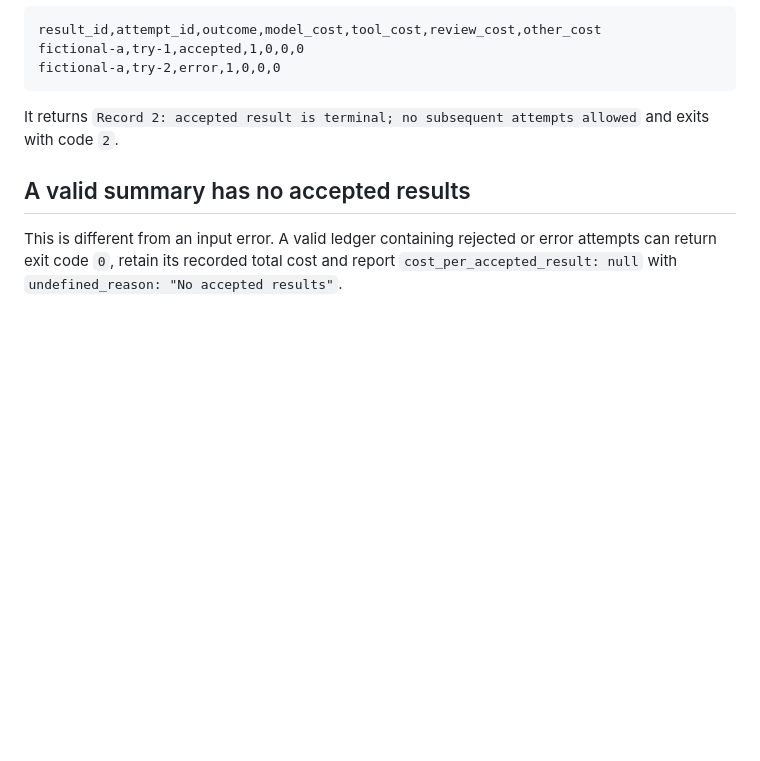
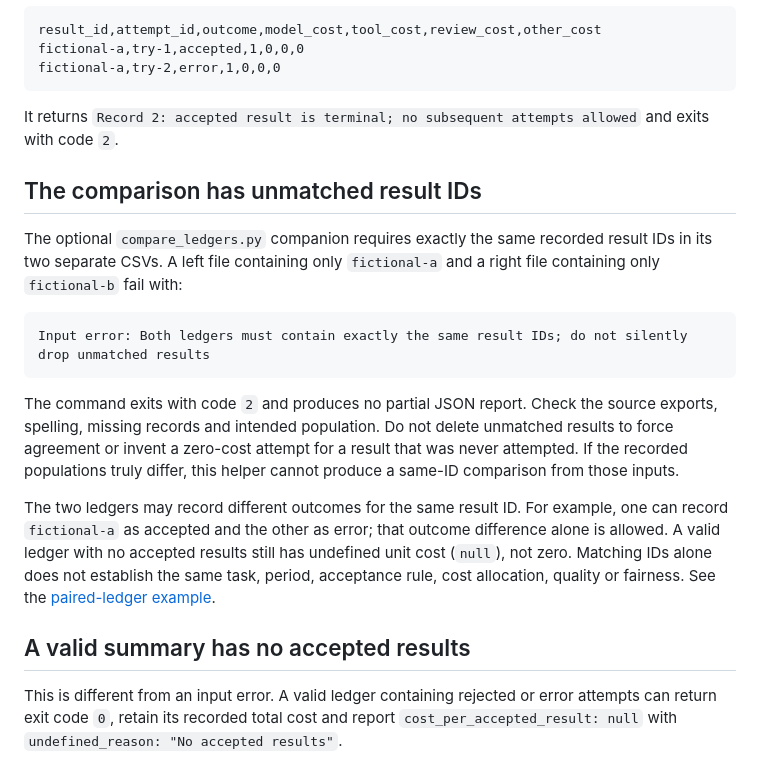
Before and after one commit to ahmadreza-smdi/ai-workflow-cost, a Markdown page: docs/input-errors.md, the part around the change. Rendered like a GitHub page; blank space fills up the shorter version.

````diff
--- a/docs/input-errors.md
+++ b/docs/input-errors.md
@@ -49,6 +49,18 @@ fictional-a,try-2,error,1,0,0,0
 
 It returns `Record 2: accepted result is terminal; no subsequent attempts allowed` and exits with code `2`.
 
+## The comparison has unmatched result IDs
+
+The optional `compare_ledgers.py` companion requires exactly the same recorded result IDs in its two separate CSVs. A left file containing only `fictional-a` and a right file containing only `fictional-b` fail with:
+
+```text
+Input error: Both ledgers must contain exactly the same result IDs; do not silently drop unmatched results
+```
+
+The command exits with code `2` and produces no partial JSON report. Check the source exports, spelling, missing records and intended population. Do not delete unmatched results to force agreement or invent a zero-cost attempt for a result that was never attempted. If the recorded populations truly differ, this helper cannot produce a same-ID comparison from those inputs.
+
+The two ledgers may record different outcomes for the same result ID. For example, one can record `fictional-a` as accepted and the other as error; that outcome difference alone is allowed. A valid ledger with no accepted results still has undefined unit cost (`null`), not zero. Matching IDs alone does not establish the same task, period, acceptance rule, cost allocation, quality or fairness. See the [paired-ledger example](../README.md#compare-two-ledgers-for-the-same-recorded-results).
+
 ## A valid summary has no accepted results
 
 This is different from an input error. A valid ledger containing rejected or error attempts can return exit code `0`, retain its recorded total cost and report `cost_per_accepted_result: null` with `undefined_reason: "No accepted results"`.
````
Also changed, not shown: README.md (+1 -1 lines).
